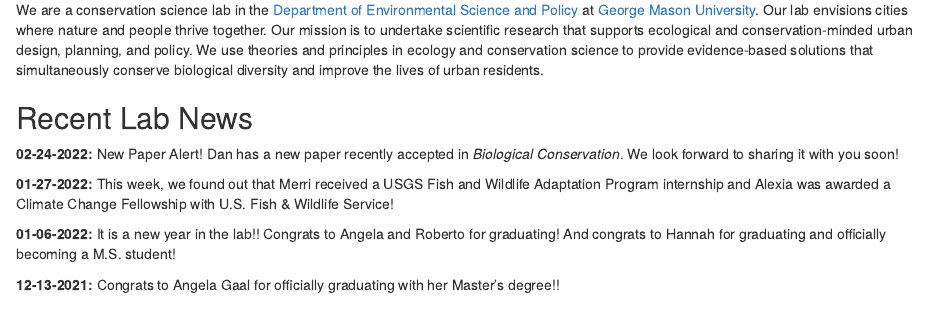
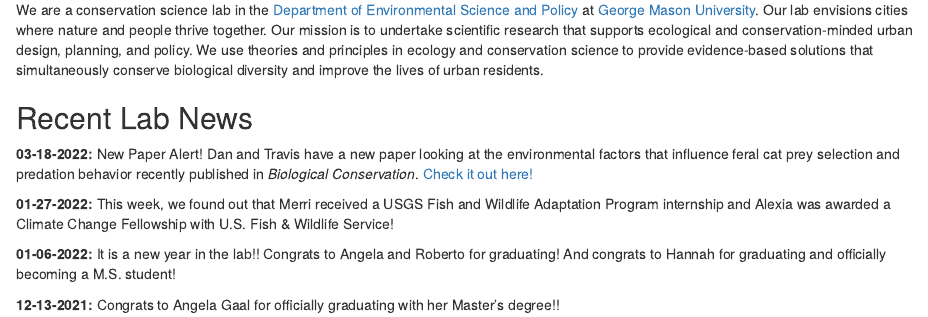
Before and after one commit to URBANxNATURELAB/lab-website, an R Markdown document (index.Rmd): the page in a window 1100 px wide, from 520 px down. Rendered offline with R 4.5, knitr and Pandoc, with nearby package versions; drawn as R Markdown's standard HTML page in place of the format the file asks for.

Commit message:
New paper!

```diff
--- a/index.Rmd
+++ b/index.Rmd
@@ -23,7 +23,7 @@ We are a conservation science lab in the [Department of Environmental Science an
 
 <h2>Recent Lab News</h2>
 
-**02-24-2022:** New Paper Alert! Dan has a new paper recently accepted in *Biological Conservation*. We look forward to sharing it with you soon!
+**03-18-2022:** New Paper Alert! Dan and Travis have a new paper looking at the environmental factors that influence feral cat prey selection and predation behavior recently published in *Biological Conservation*. [Check it out here!](https://www-sciencedirect-com.mutex.gmu.edu/science/article/pii/S0006320722000568?dgcid=coauthor)
 
 **01-27-2022:** This week, we found out that Merri received a USGS Fish and Wildlife Adaptation Program internship and Alexia was awarded a Climate Change Fellowship with U.S. Fish & Wildlife Service!
 
```
Also changed, not shown: publications.Rmd (+2 -0 lines), docs/search.json, publications/herrera_etal_2022_BiolCon.pdf (added), 4 other files.
